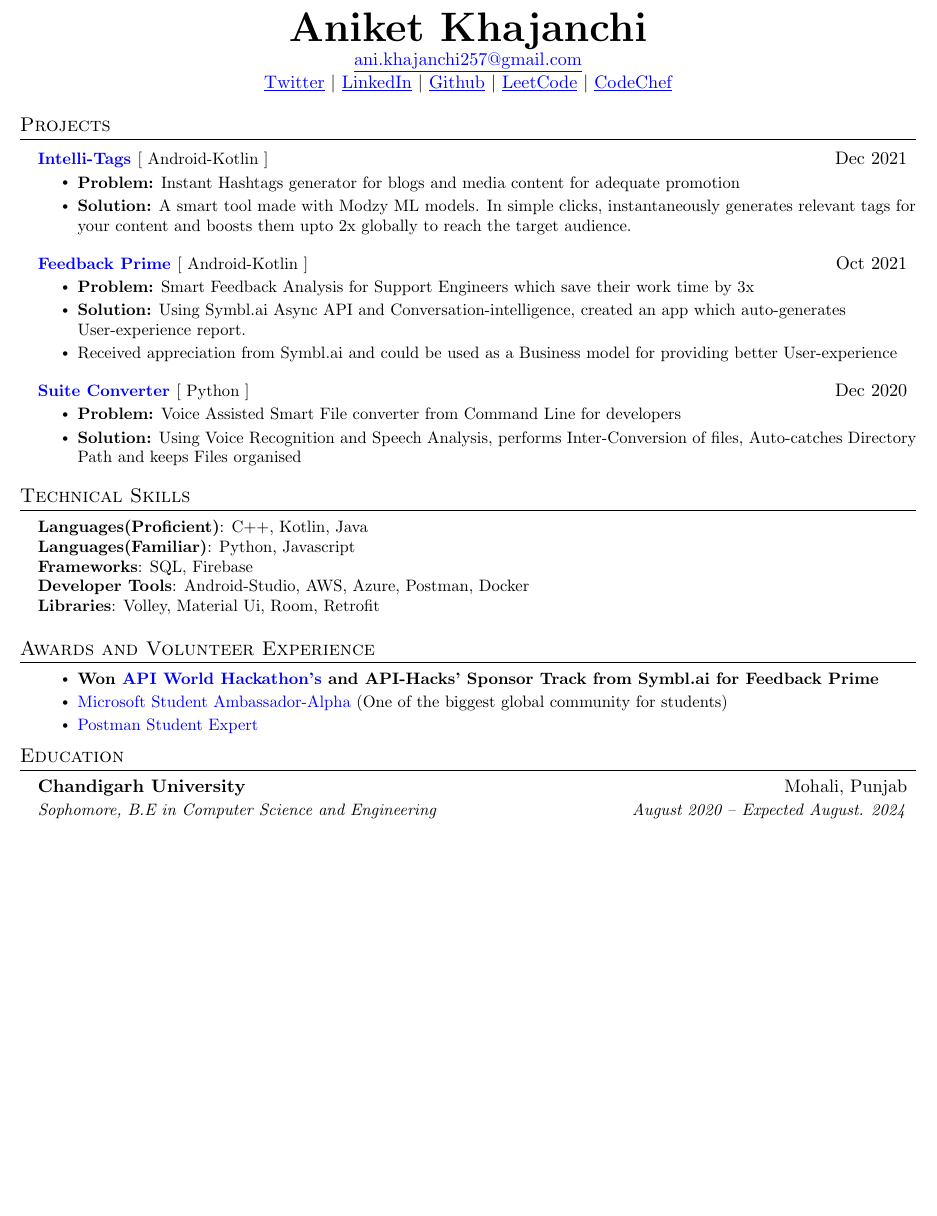
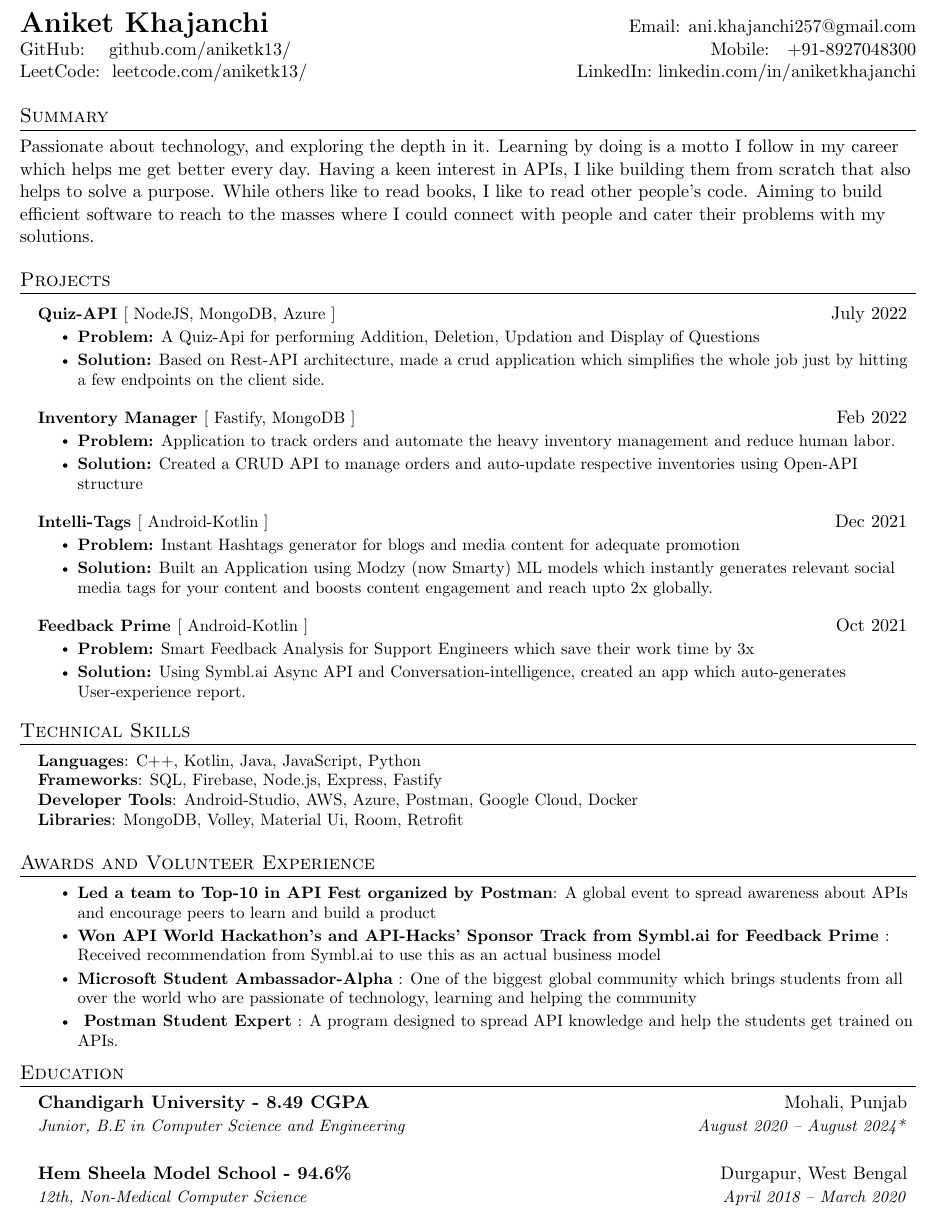
Before and after one commit to aniketk13/resume, a LaTeX CV (resume.tex): part of the page, cut so that both start at the same text, the shorter picture padded with empty space. Compiled offline with pdfLaTeX.

Commit message:
Update resume.tex

```diff
--- a/resume.tex
+++ b/resume.tex
@@ -69,7 +69,7 @@
   }
 }
 \hypersetup{%
-  colorlinks=true,% hyperlinks will be coloured
+  colorlinks=false,% hyperlinks will be coloured
   linkcolor=blue,% hyperlink text will be green
   linkbordercolor=blue,% hyperlink border will be red
 }
@@ -113,17 +113,11 @@
 
 %----------HEADING----------
 
-\begin{center}
-    \textbf{\Huge \scshape Aniket Khajanchi} \\ \vspace{1pt}
-    \href{mailto:ani.khajanchi257@gmail.com}{\color{blue}\underline{ani.khajanchi257@gmail.com}} \\
-    \href{https://twitter.com/AniketKhajanchi}{\color{blue}\underline{Twitter}} $|$
-    \href{https://linkedin.com/in/aniketkhajanchi}{\color{blue}\underline{LinkedIn}} $|$
-    \href{https://github.com/aniketk13}{\color{blue}\underline{Github}} $|$
-    \href{https://leetcode.com/aniketk13}{\color{blue}\underline{LeetCode}} $|$
-    \href{https://codechef.com/users/aniketk13}{\color{blue}\underline{CodeChef}}
-
-\end{center}
-
+\begin{tabular*}{\textwidth}{l@{\extracolsep{\fill}}r}
+  \textbf{{\LARGE Aniket Khajanchi}} & Email: \href{mailto:}{ani.khajanchi257@gmail.com}\\
+  GitHub:~~~~\href{https://github.com/aniketk13/}{github.com/aniketk13/} & Mobile:~~~\href{tel:8927048300}{+91-8927048300} \\
+  LeetCode:~~\href{https://leetcode.com/aniketk13/}{leetcode.com/aniketk13/} & LinkedIn:~\href{https://www.linkedin.com/in/aniketkhajanchi/}{linkedin.com/in/aniketkhajanchi}
+\end{tabular*}
 
 % %-----------EXPERIENCE-----------
 % \section{Experience}
@@ -158,40 +152,51 @@
 
 
 %   \resumeSubHeadingListEnd
-
+\section{Summary}
+{Passionate about technology, and exploring the depth in it. Learning by doing is a motto I follow in my career which helps me get better every day. Having a keen interest in APIs, I like building them from scratch that also helps to solve a purpose. While others like to read books, I like to read other people’s code. Aiming to build efficient software to reach to the masses where I could connect with people and cater their problems with my solutions. }
 
 %-----------PROJECTS-----------
 \section{Projects}
 
  \resumeSubHeadingListStart
       \resumeProjectHeading
-          {\textbf{\href{https://github.com/aniketk13/Intelli-Tags}{\color{blue}Intelli-Tags }}{[ Android-Kotlin ]}}{Dec 2021}
+          {\textbf{\href{https://github.com/aniketk13/quiz-api}{Quiz-API }}{[ NodeJS, MongoDB, Azure ]}}{July 2022}
+          \resumeItemListStart
+          \resumeItem{\textbf{Problem:} A Quiz-Api for performing Addition, Deletion, Updation and Display of Questions}
+          \resumeItem{\textbf{Solution:} Based on Rest-API architecture, made a crud application which simplifies the whole job just by hitting a few endpoints on the client side.}
+          \resumeItemListEnd
+    \resumeSubHeadingListEnd
+
+\resumeSubHeadingListStart
+      \resumeProjectHeading
+          {\textbf{\href{https://github.com/aniketk13/API-Fest}{Inventory Manager }}{[ Fastify, MongoDB ]}}{Feb 2022}
+          \resumeItemListStart
+          \resumeItem{\textbf{Problem:} Application to track orders and automate the heavy inventory management and reduce human labor.}
+          \resumeItem{\textbf{Solution:} Created a CRUD API to manage orders and auto-update respective inventories using Open-API structure}
+          \resumeItemListEnd
+    \resumeSubHeadingListEnd
+
+ \resumeSubHeadingListStart
+      \resumeProjectHeading
+          {\textbf{\href{https://github.com/aniketk13/Intelli-Tags}{Intelli-Tags }}{[ Android-Kotlin ]}}{Dec 2021}
           \resumeItemListStart
           \resumeItem{\textbf{Problem:} Instant Hashtags generator for blogs and media content for adequate promotion}
-          \resumeItem{\textbf{Solution:} A smart tool made with Modzy ML models. In simple clicks, instantaneously generates relevant tags for your content and boosts them upto 2x globally to reach the target audience.}
+          \resumeItem{\textbf{Solution:} Built an Application using Modzy (now Smarty) ML models which instantly generates relevant social media tags for your content and boosts content engagement and reach upto 2x globally.}
           \resumeItemListEnd
     \resumeSubHeadingListEnd
 
     \resumeSubHeadingListStart
       \resumeProjectHeading
-          {\textbf{\href{https://github.com/aniketk13/Feedback-Prime}{\color{blue}Feedback Prime }}{[ Android-Kotlin ]}}{Oct 2021}
+          {\textbf{\href{https://github.com/aniketk13/Feedback-Prime}{Feedback Prime }}{[ Android-Kotlin ]}}{Oct 2021}
           \resumeItemListStart
            \resumeItem{\textbf{Problem:} Smart Feedback Analysis for Support Engineers which save their work time by 3x}
            \resumeItem{\textbf{Solution:} Using Symbl.ai Async API and Conversation-intelligence, created an app which auto-generates User-experience report.}
-           \resumeItem{Received appreciation from Symbl.ai and could be used as a Business model for providing better User-experience}
           \resumeItemListEnd
     \resumeSubHeadingListEnd
 
 
 
-\resumeSubHeadingListStart
-      \resumeProjectHeading
-          {\textbf{\href{https://github.com/aniketk13/Suite-Converter}{\color{blue}Suite Converter }}{[ Python ]}}{Dec 2020}
-          \resumeItemListStart
-           \resumeItem{\textbf{Problem:} Voice Assisted Smart File converter from Command Line for developers}
-           \resumeItem{\textbf{Solution:} Using Voice Recognition and Speech Analysis, performs Inter-Conversion of files, Auto-catches Directory Path and keeps Files organised}
-          \resumeItemListEnd
-    \resumeSubHeadingListEnd
+
 
 
 
@@ -200,11 +205,10 @@
 \section{Technical Skills}
  \begin{itemize}[leftmargin=0.15in, label={}]
     \small{\item{
-     \textbf{Languages(Proficient)}{: C++, Kotlin, Java} \\
-      \textbf{Languages(Familiar)}{: Python, Javascript } \\
-     \textbf{Frameworks}{: SQL, Firebase  } \\
-     \textbf{Developer Tools}{: Android-Studio, AWS, Azure, Postman, Docker } \\
-     \textbf{Libraries}{: Volley, Material Ui, Room, Retrofit  }
+     \textbf{Languages}{: C++, Kotlin, Java, JavaScript, Python} \\
+     \textbf{Frameworks}{: SQL, Firebase, Node.js, Express, Fastify  } \\
+     \textbf{Developer Tools}{: Android-Studio, AWS, Azure, Postman, Google Cloud, Docker } \\
+     \textbf{Libraries}{: MongoDB, Volley, Material Ui, Room, Retrofit  }
     }}
  \end{itemize}
 
@@ -213,10 +217,11 @@
     \small{\item{
         \resumeItemListStart
                 % \resumeItem{\textbf{\href{Link if any}{Best Achievement on Top}}: Write the best and coolest achievement on top.}
-                \resumeItem{\textbf{{Won \href{https://devpost.com/software/feedback-prime-kbg8um}{\color{blue}API World Hackathon's} and API-Hacks' Sponsor Track from Symbl.ai for Feedback Prime} }}
+                \resumeItem{\textbf{Led a team to {Top-10 in API Fest} organized by Postman}: A global event to spread awareness about APIs and encourage peers to learn and build a product}
+                \resumeItem{\textbf{{Won \href{https://devpost.com/software/feedback-prime-kbg8um}{API World Hackathon's} and {API-Hacks'} Sponsor Track from Symbl.ai for Feedback Prime} }: Received recommendation from Symbl.ai to use this as an actual business model}
                 % \resumeItem{\textbf{\href{https://devpost.com/software/cryptodrive}{Write some winning stuff here}}}
-                \resumeItem{\href{https://studentambassadors.microsoft.com/en-US/profile/124303}{\color{blue}Microsoft Student Ambassador-Alpha} (One of the biggest global community for students) }
-                \resumeItem{\href{https://api.badgr.io/public/assertions/smxpDApNQkawRdyLq88rTA}{ \color{blue}Postman Student Expert}}
+                \resumeItem{\textbf{\href{https://studentambassadors.microsoft.com/en-US/profile/124303}{Microsoft Student Ambassador-Alpha}} : One of the biggest global community which brings students from all over the world who are passionate of technology, learning and helping the community }
+                \resumeItem{\textbf{\href{https://api.badgr.io/public/assertions/smxpDApNQkawRdyLq88rTA}{ Postman Student Expert}} : A program designed to spread API knowledge and help the students get trained on APIs.}
       \resumeItemListEnd
     }}
  \end{itemize}
@@ -225,7 +230,13 @@
 \section{Education}
   \resumeSubHeadingListStart
     \resumeSubheading
-      {Chandigarh University}{Mohali, Punjab}
-      {Sophomore, B.E in Computer Science and Engineering}{August 2020 -- Expected August. 2024}
+      {Chandigarh University - 8.49 CGPA}{Mohali, Punjab}
+      {Junior, B.E in Computer Science and Engineering}{August 2020 -- August 2024*}
   \resumeSubHeadingListEnd
+  \resumeSubHeadingListStart
+    \resumeSubheading
+      {Hem Sheela Model School - 94.6\%}{Durgapur, West Bengal}
+      {12th, Non-Medical Computer Science}{April 2018 -- March 2020}
+  \resumeSubHeadingListEnd
+
 \end{document}
```
